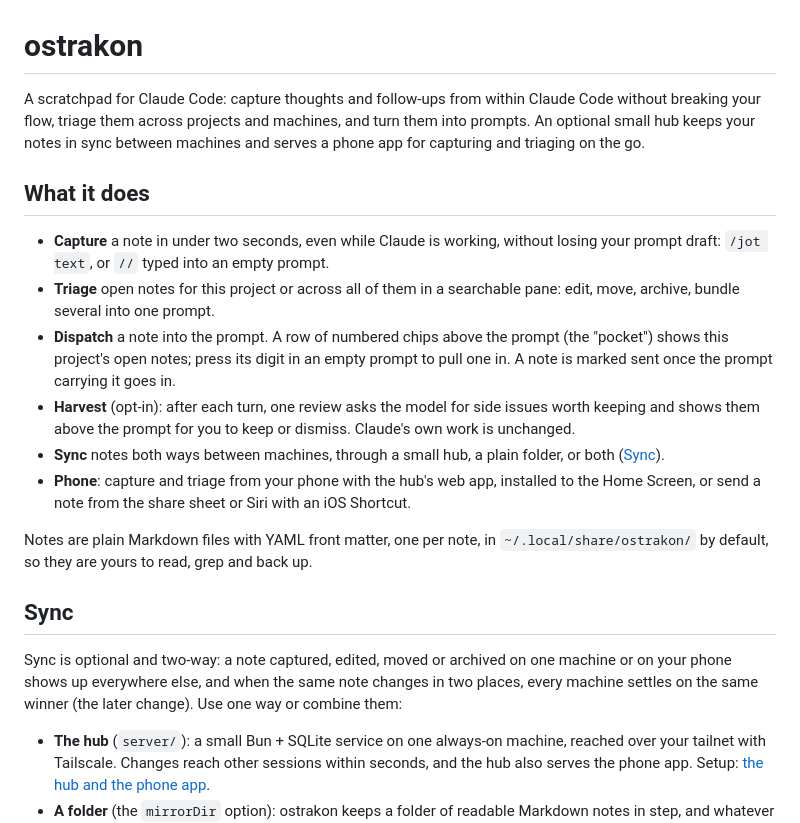
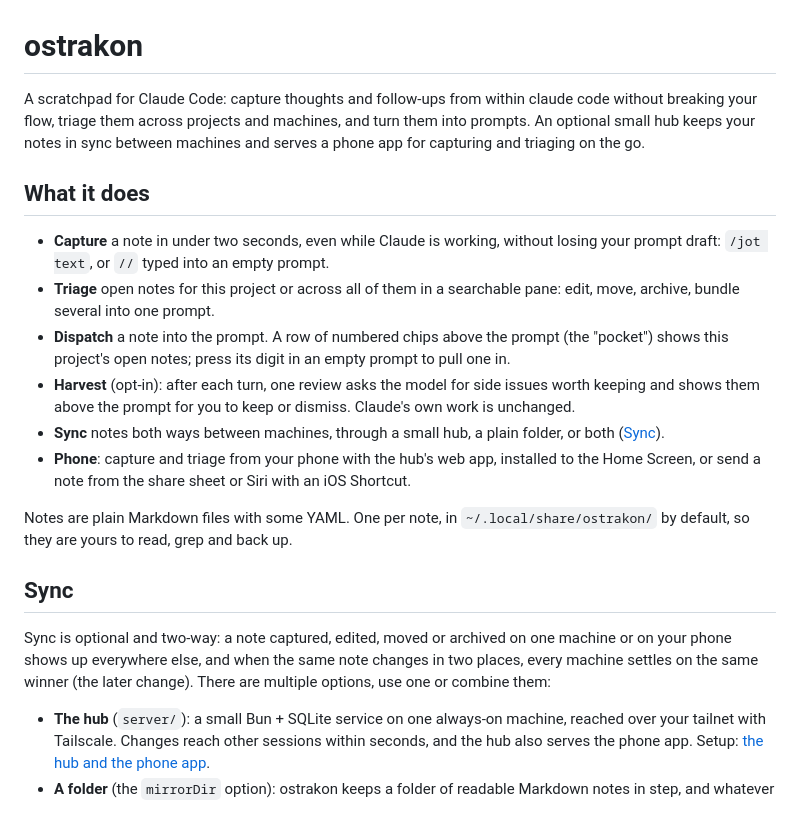
Before and after one commit to gaius-codius/ostrakon, a Markdown page: README.md, the part around the change. GitHub-like rendering.

```diff
--- a/README.md
+++ b/README.md
@@ -1,21 +1,21 @@
 # ostrakon
 
-A scratchpad for Claude Code: capture thoughts and follow-ups from within Claude Code without breaking your flow, triage them across projects and machines, and turn them into prompts. An optional small hub keeps your notes in sync between machines and serves a phone app for capturing and triaging on the go.
+A scratchpad for Claude Code: capture thoughts and follow-ups from within claude code without breaking your flow, triage them across projects and machines, and turn them into prompts. An optional small hub keeps your notes in sync between machines and serves a phone app for capturing and triaging on the go.
 
 ## What it does
 
 - **Capture** a note in under two seconds, even while Claude is working, without losing your prompt draft: `/jot text`, or `//` typed into an empty prompt.
 - **Triage** open notes for this project or across all of them in a searchable pane: edit, move, archive, bundle several into one prompt.
-- **Dispatch** a note into the prompt. A row of numbered chips above the prompt (the "pocket") shows this project's open notes; press its digit in an empty prompt to pull one in. A note is marked sent once the prompt carrying it goes in.
+- **Dispatch** a note into the prompt. A row of numbered chips above the prompt (the "pocket") shows this project's open notes; press its digit in an empty prompt to pull one in.
 - **Harvest** (opt-in): after each turn, one review asks the model for side issues worth keeping and shows them above the prompt for you to keep or dismiss. Claude's own work is unchanged.
 - **Sync** notes both ways between machines, through a small hub, a plain folder, or both ([Sync](#sync)).
 - **Phone**: capture and triage from your phone with the hub's web app, installed to the Home Screen, or send a note from the share sheet or Siri with an iOS Shortcut.
 
-Notes are plain Markdown files with YAML front matter, one per note, in `~/.local/share/ostrakon/` by default, so they are yours to read, grep and back up.
+Notes are plain Markdown files with some YAML. One per note, in `~/.local/share/ostrakon/` by default, so they are yours to read, grep and back up.
 
 ## Sync
 
-Sync is optional and two-way: a note captured, edited, moved or archived on one machine or on your phone shows up everywhere else, and when the same note changes in two places, every machine settles on the same winner (the later change). Use one way or combine them:
+Sync is optional and two-way: a note captured, edited, moved or archived on one machine or on your phone shows up everywhere else, and when the same note changes in two places, every machine settles on the same winner (the later change). There are multiple options, use one or combine them:
 
 - **The hub** (`server/`): a small Bun + SQLite service on one always-on machine, reached over your tailnet with Tailscale. Changes reach other sessions within seconds, and the hub also serves the phone app. Setup: [the hub and the phone app](#the-hub-and-the-phone-app-optional).
 - **A folder** (the `mirrorDir` option): ostrakon keeps a folder of readable Markdown notes in step, and whatever syncs that folder carries them between machines: Dropbox, Syncthing or any synced drive. Point it at an Obsidian vault and you can edit notes in Obsidian too; the edits come back. No server needed.
```
